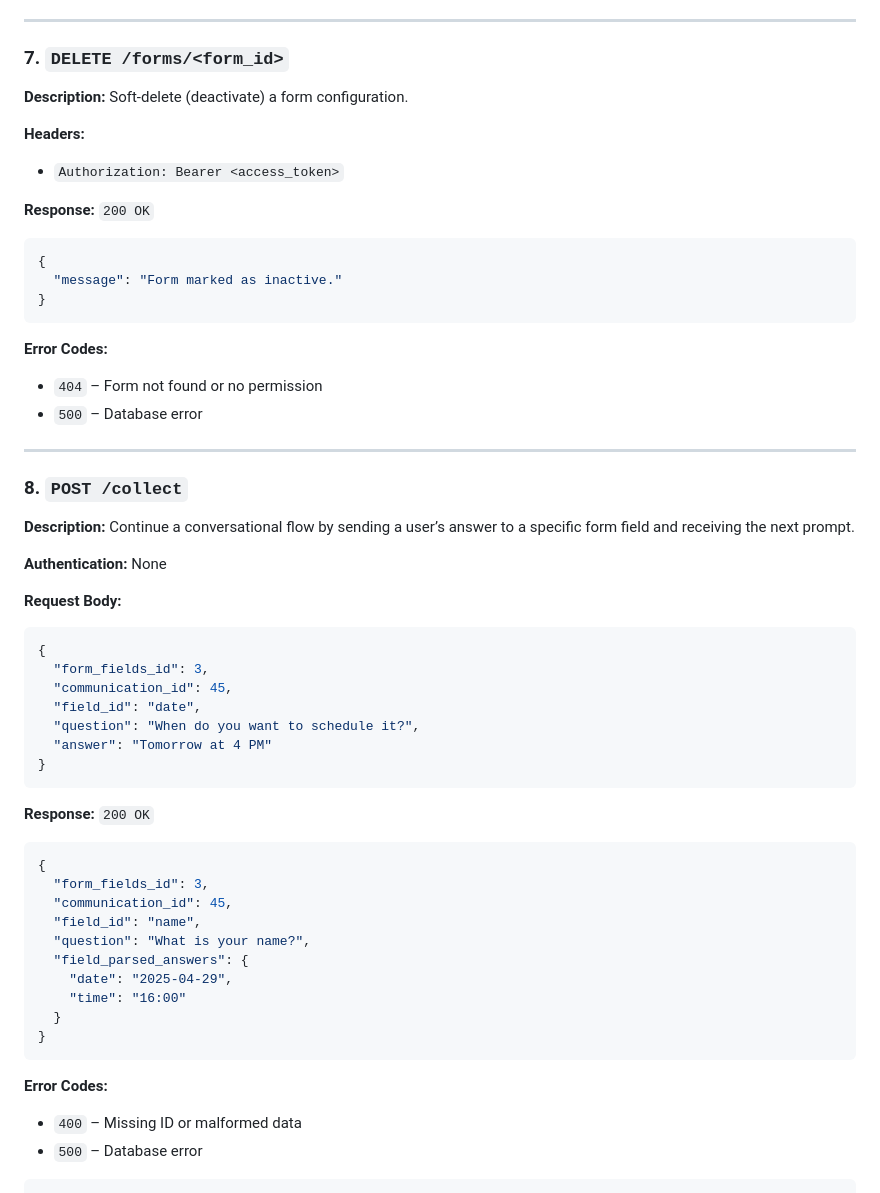
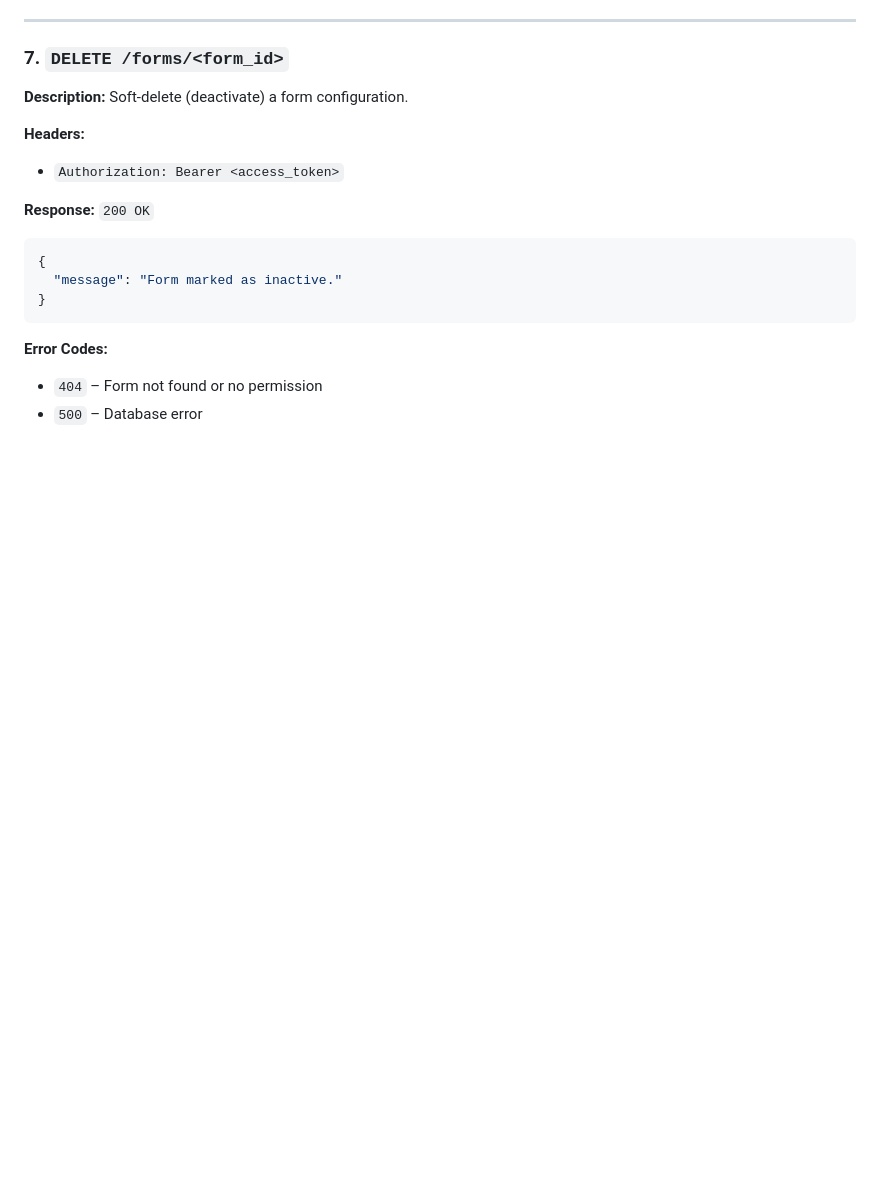
Before and after one commit to dev-edzola/QurateAI-Backend, a Markdown page: main_apis.md, the part around the change. Drawn GitHub-style; blank space fills up the shorter version.

````diff
--- a/main_apis.md
+++ b/main_apis.md
@@ -201,40 +201,3 @@
 **Error Codes:**
 - `404` – Form not found or no permission
 - `500` – Database error
-
----
-
-### 8. `POST /collect`
-**Description:** Continue a conversational flow by sending a user’s answer to a specific form field and receiving the next prompt.
-
-**Authentication:** None
-
-**Request Body:**
-```json
-{
-  "form_fields_id": 3,
-  "communication_id": 45,
-  "field_id": "date",
-  "question": "When do you want to schedule it?",
-  "answer": "Tomorrow at 4 PM"
-}
-```
-
-**Response:** `200 OK`
-```json
-{
-  "form_fields_id": 3,
-  "communication_id": 45,
-  "field_id": "name",
-  "question": "What is your name?",
-  "field_parsed_answers": {
-    "date": "2025-04-29",
-    "time": "16:00"
-  }
-}
-```
-
-**Error Codes:**
-- `400` – Missing ID or malformed data
-- `500` – Database error
-```
````
Also changed, not shown: text_chat.md (added, +193 -0 lines).
